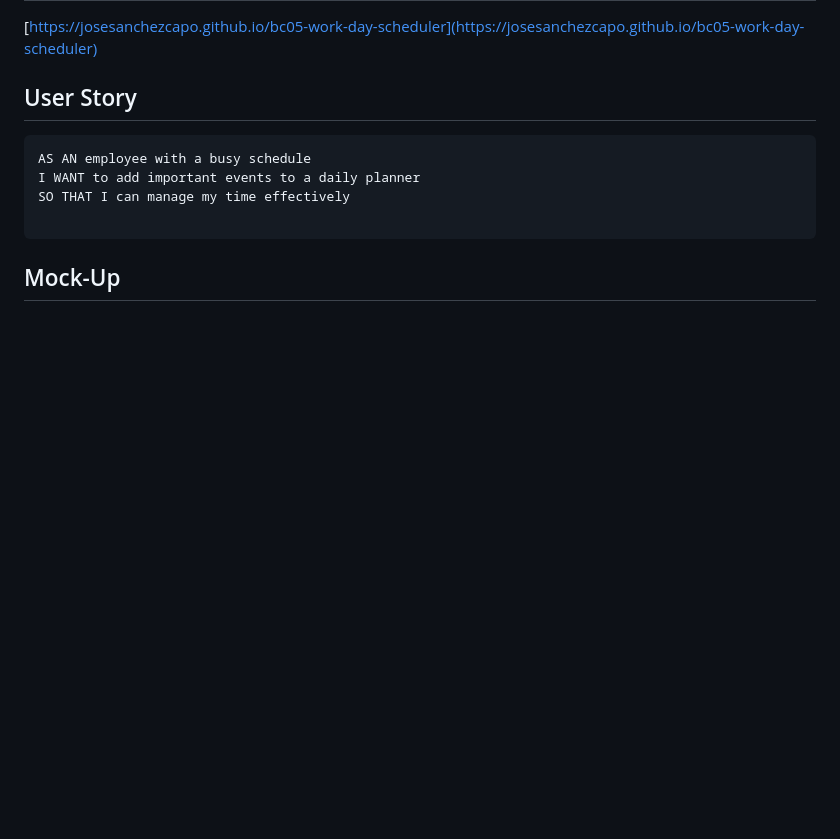
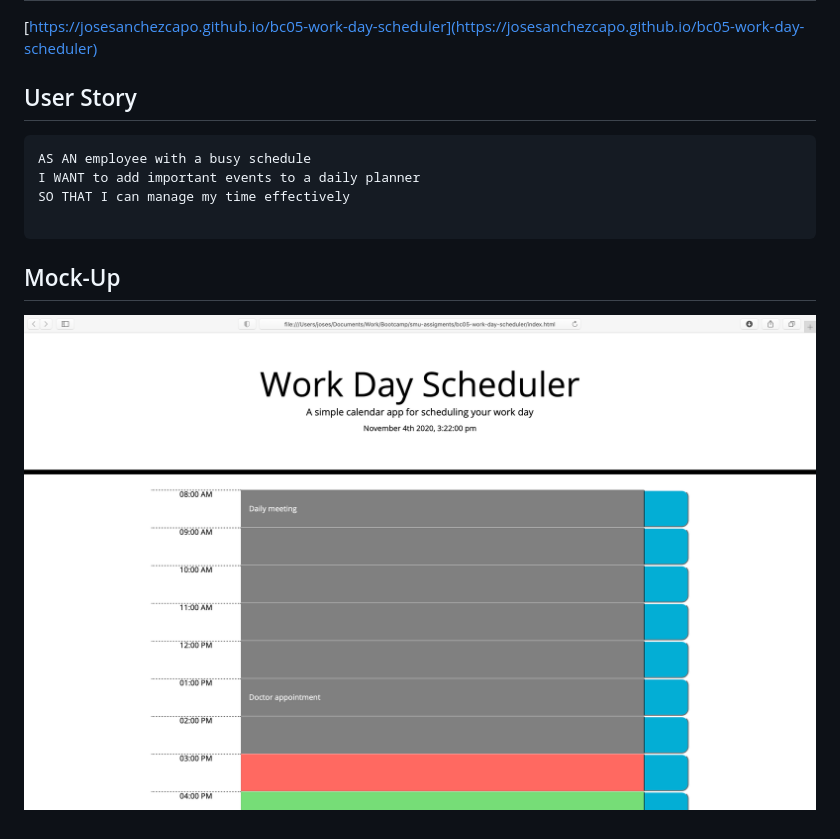
Before and after one commit to josesanchezcapo/bc05-work-day-scheduler, a Markdown page: README.md, the part around the change. Rendered like a GitHub page; pictures changed too: Assets/img/screecap.png (added); blank space fills up the shorter version.

````diff
--- a/README.md
+++ b/README.md
@@ -21,3 +21,4 @@ SO THAT I can manage my time effectively
 ```
 
 ## Mock-Up
+![a link](./Assets/img/screecap.png)
````
Also changed, not shown: 4 other files.
